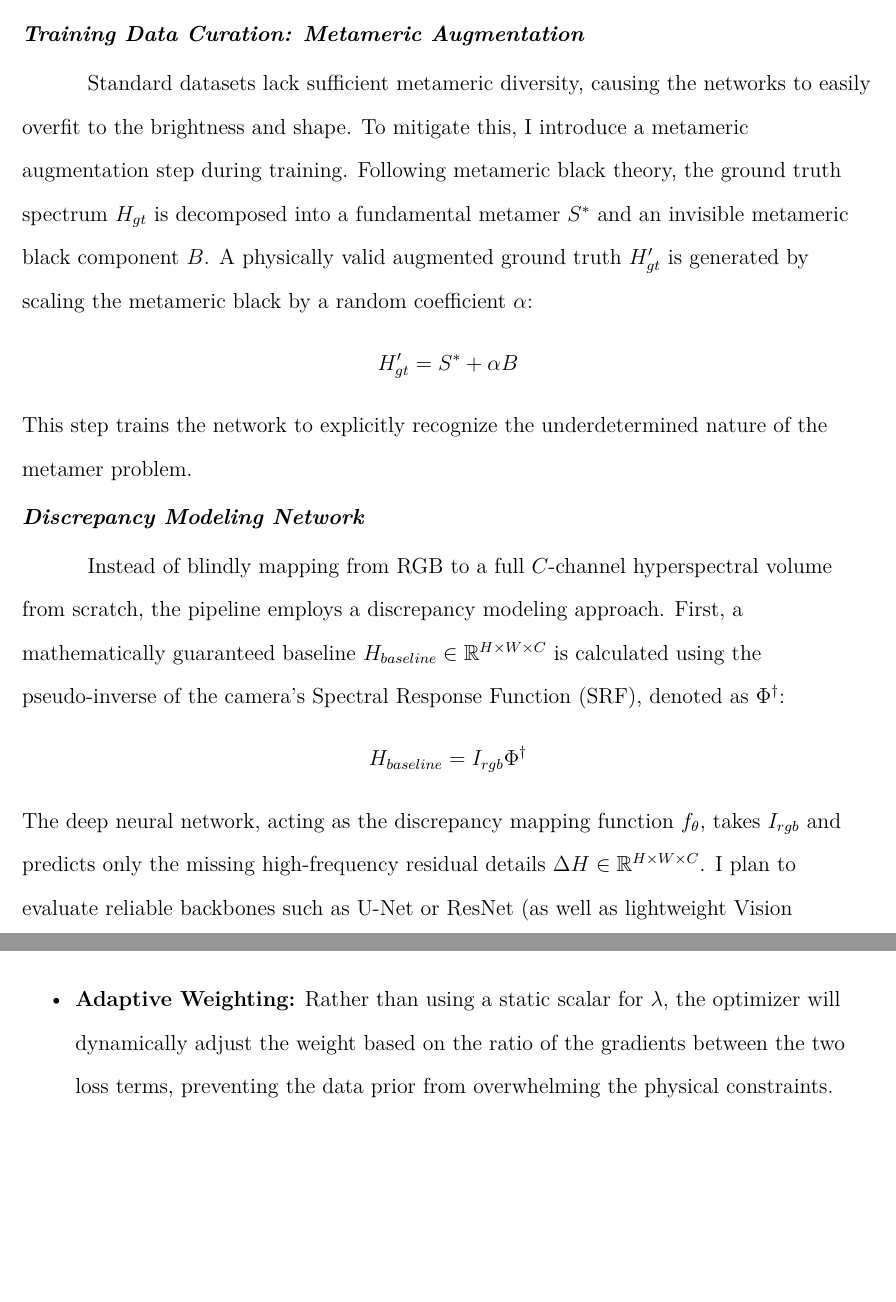
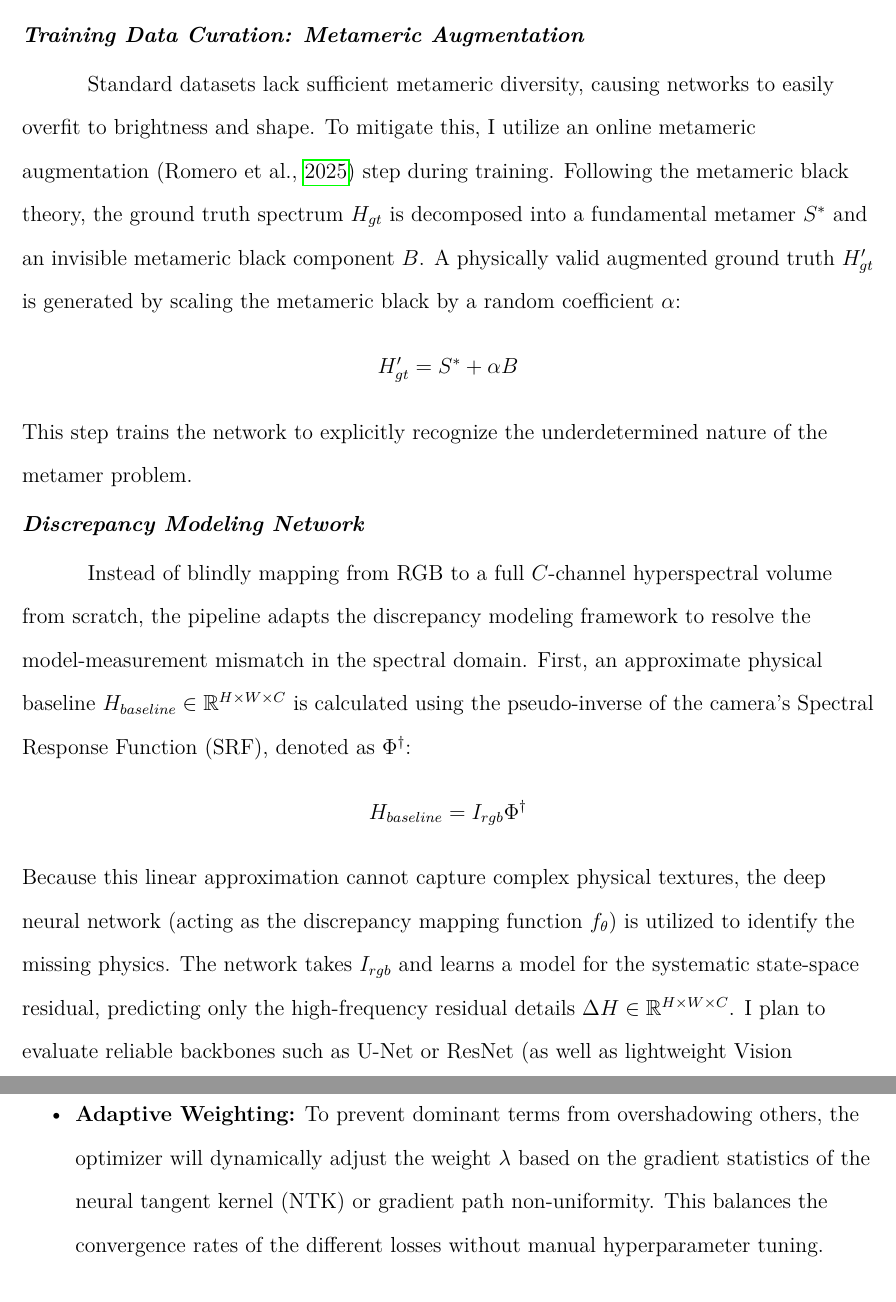
Before and after one commit to Aditya-200118/ComputerVision, a LaTeX paper (project_proposal/proposal_format_ver1.tex): two parts of pages 7 and 8 of 13 before the commit and two parts of pages 7 and 9 of 13 after it, joined at a grey line, cut so that both start at the same text, the shorter picture padded with empty space. Compiled offline with pdfLaTeX.

Commit message:
Updating literature for physics part 2

```diff
--- a/project_proposal/proposal_format_ver1.tex
+++ b/project_proposal/proposal_format_ver1.tex
@@ -75,16 +75,16 @@ The dataset that will be used is called Arad 1K as it also contains the camera s
 
 \subsection{Proposed Algorithm/Model Architecture}
 
-To bridge the gap between deep learning based mapping and the physical reality of the imaging process of images, I propose a Physics-Informed architecture. Moving beyond standard direct mapping by structurally embedding physical priors and utilizing metameric data augmentation. It consists of a physical baseline estimation, a deep feature extraction backbone for discrepancy modeling, and a differentiable forward-model constraint layer.
+To bridge the gap between data-driven mapping and the physical reality of the imaging process, I propose a Physics-Informed architecture. The framework moves beyond standard direct mapping by structurally embedding physical priors and utilizing metameric data augmentation. It consists of a physical baseline estimation, a deep feature extraction backbone for discrepancy modeling, and a differentiable forward-model constraint layer.
 
 \subsubsection{Training Data Curation: Metameric Augmentation}
-Standard datasets lack sufficient metameric diversity, causing the networks to easily overfit to the brightness and shape. To mitigate this, I introduce a metameric augmentation step during training. Following metameric black theory, the ground truth spectrum $H_{gt}$ is decomposed into a fundamental metamer $S^*$ and an invisible metameric black component $B$. A physically valid augmented ground truth $H'_{gt}$ is generated by scaling the metameric black by a random coefficient $\alpha$:
+Standard datasets lack sufficient metameric diversity, causing networks to easily overfit to brightness and shape. To mitigate this, I utilize an online metameric augmentation \parencite{romero2025uncertaintyquantificationhsireconstruction} step during training. Following the metameric black theory, the ground truth spectrum $H_{gt}$ is decomposed into a fundamental metamer $S^*$ and an invisible metameric black component $B$. A physically valid augmented ground truth $H'_{gt}$ is generated by scaling the metameric black by a random coefficient $\alpha$:
 $$H'_{gt} = S^* + \alpha B$$
 This step trains the network to explicitly recognize the underdetermined nature of the metamer problem.
 
 \subsubsection{Discrepancy Modeling Network}
-Instead of blindly mapping from RGB to a full $C$-channel hyperspectral volume from scratch, the pipeline employs a discrepancy modeling approach. First, a mathematically guaranteed baseline $H_{baseline} \in \mathbb{R}^{H \times W \times C}$ is calculated using the pseudo-inverse of the camera's Spectral Response Function (SRF), denoted as $\Phi^{\dagger}$:
+Instead of blindly mapping from RGB to a full $C$-channel hyperspectral volume from scratch, the pipeline adapts the discrepancy modeling framework to resolve the model-measurement mismatch in the spectral domain. First, an approximate physical baseline $H_{baseline} \in \mathbb{R}^{H \times W \times C}$ is calculated using the pseudo-inverse of the camera's Spectral Response Function (SRF), denoted as $\Phi^{\dagger}$:
 $$H_{baseline} = I_{rgb} \Phi^{\dagger}$$
-The deep neural network, acting as the discrepancy mapping function $f_\theta$, takes $I_{rgb}$ and predicts only the missing high-frequency residual details $\Delta H \in \mathbb{R}^{H \times W \times C}$. I plan to evaluate reliable backbones such as U-Net or ResNet (as well as lightweight Vision Transformers) for this stage. The final predicted hyperspectral volume is the sum of the physical baseline and the learned discrepancy:
+Because this linear approximation cannot capture complex physical textures, the deep neural network (acting as the discrepancy mapping function $f_\theta$) is utilized to identify the missing physics. The network takes $I_{rgb}$ and learns a model for the systematic state-space residual, predicting only the high-frequency residual details $\Delta H \in \mathbb{R}^{H \times W \times C}$. I plan to evaluate reliable backbones such as U-Net or ResNet (as well as lightweight Vision Transformers) for this stage. The final predicted hyperspectral volume is the sum of the physical baseline and the learned discrepancy:
 $$\hat{H} = H_{baseline} + \Delta H$$
 
@@ -100,8 +100,8 @@ where $\lambda$ is an adaptively weighted hyperparameter.
 
 \begin{itemize}
     \item \textbf{Data Prior Loss ($\mathcal{L}_{recon}$):} I will utilize the $L1$ Loss (Mean Absolute Error), as standard MSE struggles with metameric gradients, to ensure the predicted spectrum closely matches the augmented ground truth $H'_{gt}$.
-    \item \textbf{Physics Constraint Loss ($\mathcal{L}_{physics}$):} Computed between the input RGB image $I_{rgb}$ and the simulated RGB image $\hat{I}_{rgb}$. Minimizing this mathematically restricts the network's prediction to a valid metamer under the provided specific SRF constraint.
-    \item \textbf{Adaptive Weighting:} Rather than using a static scalar for $\lambda$, the optimizer will dynamically adjust the weight based on the ratio of the gradients between the two loss terms, preventing the data prior from overwhelming the physical constraints.
+    \item \textbf{Physics Constraint Loss ($\mathcal{L}_{physics}$):} Computed between the input RGB image $I_{rgb}$ and the simulated RGB image $\hat{I}_{rgb}$. Minimizing this mathematically restricts the network's prediction to a valid metamer under the specific SRF constraint.
+    \item \textbf{Adaptive Weighting:} To prevent dominant terms from overshadowing others, the optimizer will dynamically adjust the weight $\lambda$ based on the gradient statistics of the neural tangent kernel (NTK) or gradient path non-uniformity. This balances the convergence rates of the different losses without manual hyperparameter tuning.
 \end{itemize}
 
 \subsection{Evaluation Metrics}
```
Also changed, not shown: project_proposal/proposal_format_ver1.tex (4 more changed lines).
